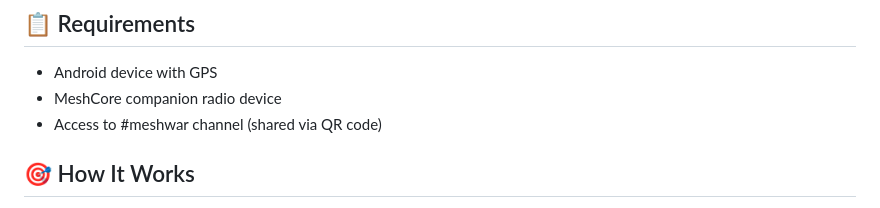
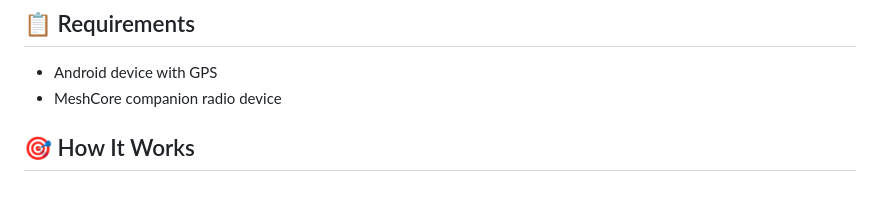
Before and after one commit to InlandNWMesh/Meshcore-Wardrive-Android, a Markdown page: README.md, the part around the change. Rendered like a GitHub page.

```diff
--- a/README.md
+++ b/README.md
@@ -45,7 +45,6 @@ View the live community coverage map at: **https://meshwar-map.pages.dev**
 
 - Android device with GPS
 - MeshCore companion radio device
-- Access to #meshwar channel (shared via QR code)
 
 ## 🎯 How It Works
 
```
